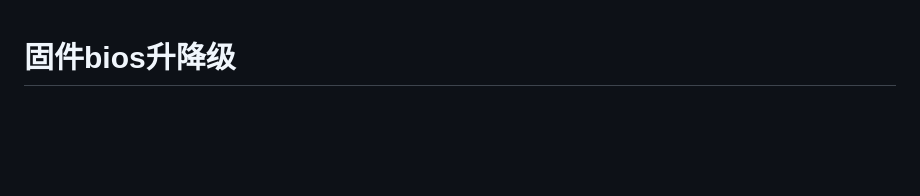
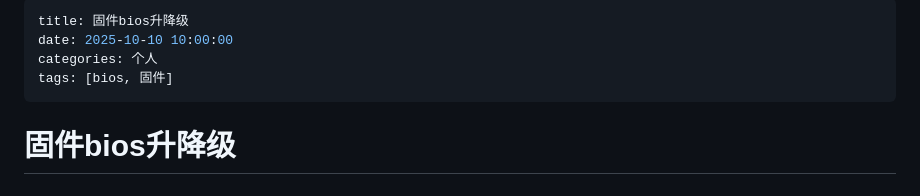
Before and after one commit to yzewei/yzewei.github.io, a Markdown page: posts/固件bios升降级.md, the part around one of its changes. Rendered like a GitHub page; blank space fills up the shorter version.

Commit message:
update 固件bios升降级.md
Signed-off-by: yzewei <yangzewei@loongson.cn>

```diff
--- a/posts/固件bios升降级.md
+++ b/posts/固件bios升降级.md
@@ -1,3 +1,9 @@
+---
+title: 固件bios升降级
+date: 2025-10-10 10:00:00
+categories: 个人
+tags: [bios, 固件]
+---
 # 固件bios升降级
 
 # 1. 背景
```
Also changed, not shown: other parts of posts/固件bios升降级.md (+10 -10 lines).
